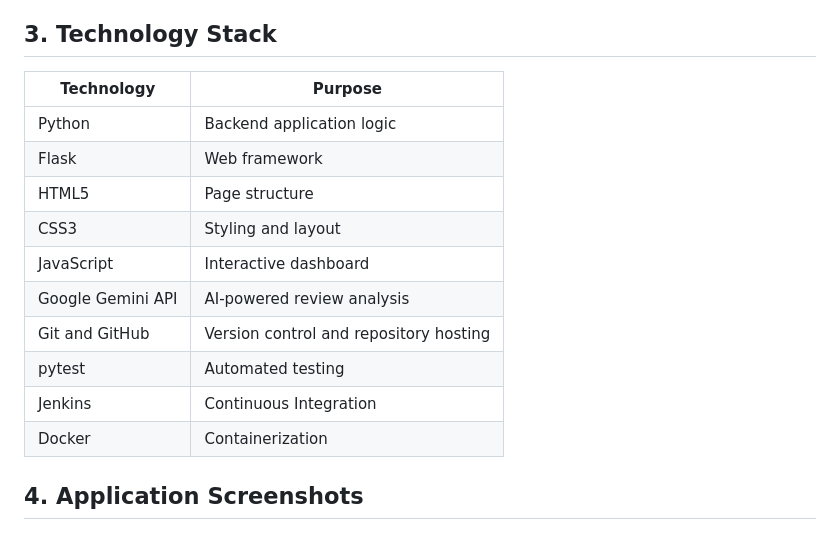
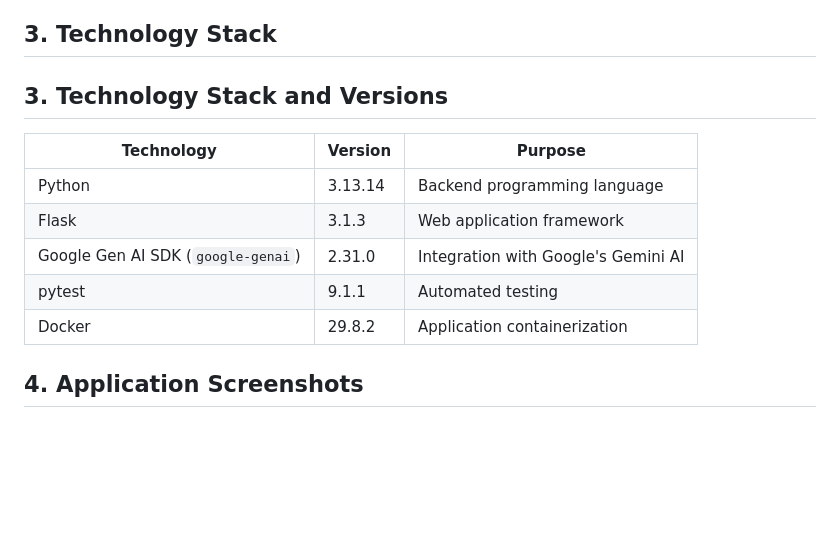
Before and after one commit to APpppurv03/reviewsense-ai, a Markdown page: README.md, the part around the change. Rendered like a GitHub page; blank space fills up the shorter version.

Commit message:
Document project technology versions

```diff
--- a/README.md
+++ b/README.md
@@ -36,18 +36,15 @@ ReviewSense AI helps users analyze customer feedback without manually examining
 
 ## 3. Technology Stack
 
-| Technology        | Purpose                                |
-| ----------------- | -------------------------------------- |
-| Python            | Backend application logic              |
-| Flask             | Web framework                          |
-| HTML5             | Page structure                         |
-| CSS3              | Styling and layout                     |
-| JavaScript        | Interactive dashboard                  |
-| Google Gemini API | AI-powered review analysis             |
-| Git and GitHub    | Version control and repository hosting |
-| pytest            | Automated testing                      |
-| Jenkins           | Continuous Integration                 |
-| Docker            | Containerization                       |
+## 3. Technology Stack and Versions
+
+| Technology                         | Version | Purpose                             |
+| ---------------------------------- | ------- | ----------------------------------- |
+| Python                             | 3.13.14 | Backend programming language        |
+| Flask                              | 3.1.3   | Web application framework           |
+| Google Gen AI SDK (`google-genai`) | 2.31.0  | Integration with Google's Gemini AI |
+| pytest                             | 9.1.1   | Automated testing                   |
+| Docker                             | 29.8.2  | Application containerization        |
 
 ## 4. Application Screenshots
 
```
